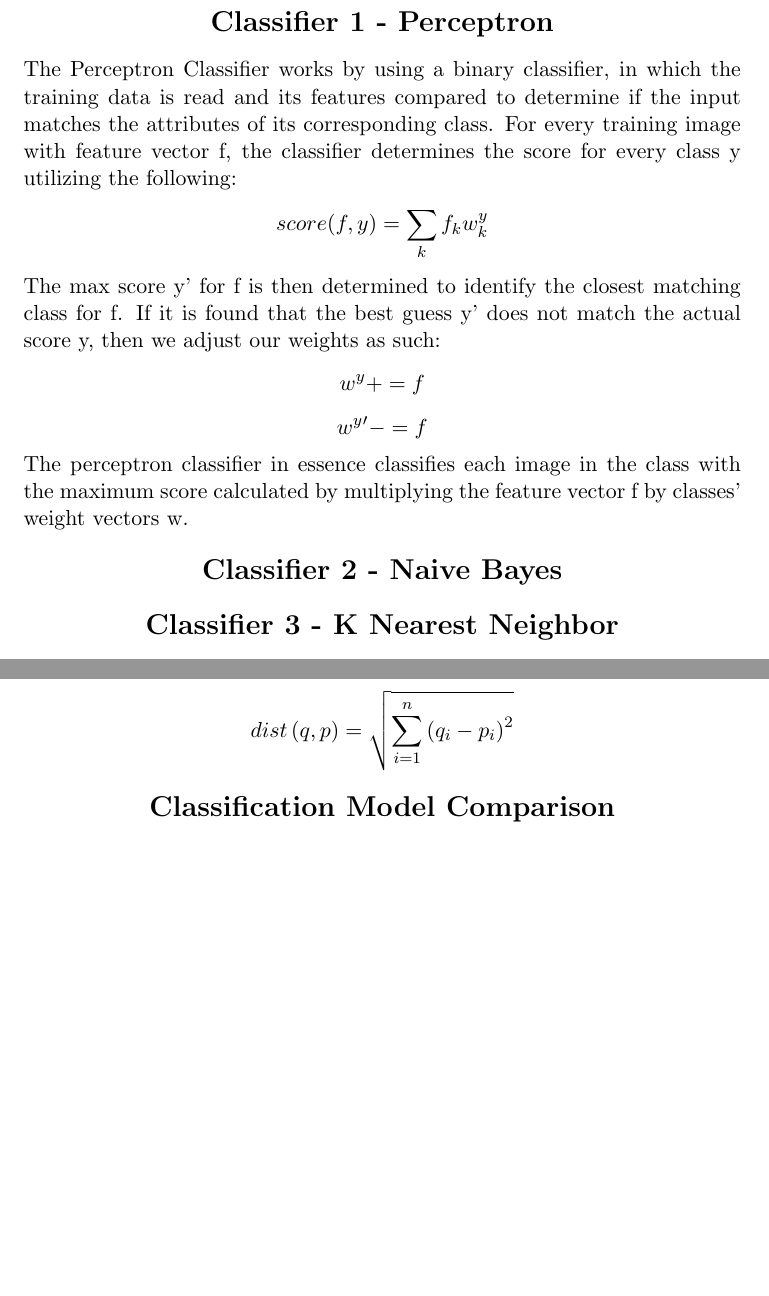
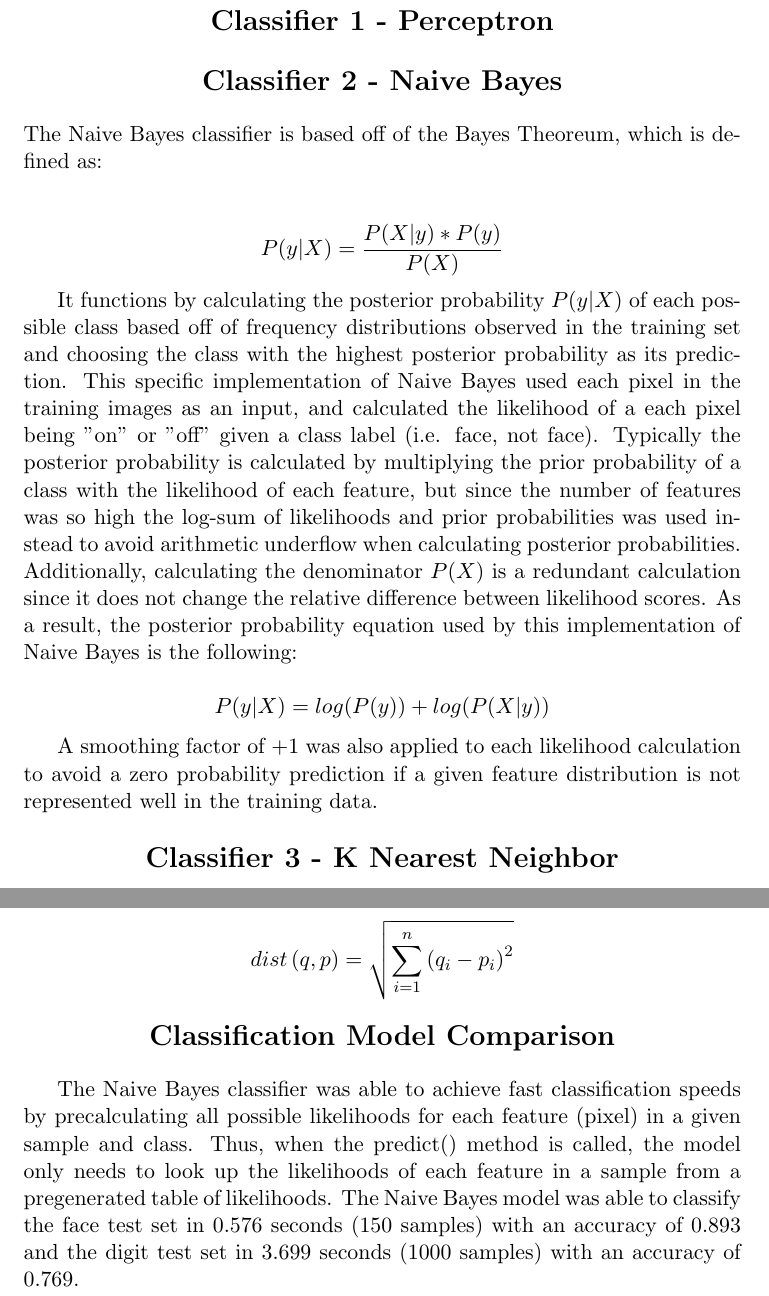
Before and after one commit to RobKulesa/CS440-Intro-to-AI, a LaTeX document (Final Project - Face and Digit Classification/report/report.tex): two parts of pages 2 and 3 of 3, joined at a grey line, cut so that both start at the same text, the shorter picture padded with empty space. Compiled offline with pdfLaTeX.

Commit message:
Update report.tex

```diff
--- a/Final Project - Face and Digit Classification/report/report.tex
+++ b/Final Project - Face and Digit Classification/report/report.tex
@@ -48,18 +48,20 @@
         \textbf{Classifier 1 - Perceptron}
     \end{center}
     \normalsize
-    The Perceptron Classifier works by using a binary classifier, in which the training data is read and its features compared to determine if the input matches the attributes of its corresponding class. For every training image with feature vector f, the classifier determines the score for every class y utilizing the following:
-    \[score(f,y) = \sum_{k}f_k w_k^y\]
-    The max score y' for f is then determined to identify the closest matching class for f. If it is found that the best guess y' does not match the actual score y, then we adjust our weights as such:
-    \[w^y += f\]
-    \[w^y' -= f\]
-    The perceptron classifier in essence classifies each image in the class with the maximum score calculated by multiplying the feature vector f by classes' weight vectors w.
 
     \begin{center}
         \Large
         \textbf{Classifier 2 - Naive Bayes}
     \end{center}
     \normalsize
+    The Naive Bayes classifier is based off of the Bayes Theoreum, which is defined as:\\
+
+    \[P(y|X) = \frac{P(X|y)*P(y)}{P(X)}\]
+
+    It functions by calculating the posterior probability $P(y|X)$ of each possible class based off of frequency distributions observed in the training set and choosing the class with the highest posterior probability as its prediction. This specific implementation of Naive Bayes used each pixel in the training images as an input, and calculated the likelihood of a each pixel being "on" or "off" given a class label (i.e. face, not face). Typically the posterior probability is calculated by multiplying the prior probability of a class  with the likelihood of each feature, but since the number of features was so high the log-sum of likelihoods and prior probabilities was used instead to avoid arithmetic underflow when calculating posterior probabilities. Additionally, calculating the denominator $P(X)$ is a redundant calculation since it does not change the relative difference between likelihood scores. As a result, the posterior probability equation used by this implementation of Naive Bayes is the following:\\
+    \[P(y|X) = log(P(y)) + log(P(X|y))\]
+
+    A smoothing factor of +1 was also applied to each likelihood calculation to avoid a zero probability prediction if a given feature distribution is not represented well in the training data.
 
     \begin{center}
         \Large
@@ -87,6 +89,7 @@
     \end{center}
     \normalsize
 
+    The Naive Bayes classifier was able to achieve fast classification speeds by precalculating all possible likelihoods for each feature (pixel) in a given sample and class. Thus, when the predict() method is called, the model only needs to look up the likelihoods of each feature in a sample from a pregenerated table of likelihoods. The Naive Bayes model was able to classify the face test set in 0.576 seconds (150 samples) with an accuracy of 0.893 and the digit test set in 3.699 seconds (1000 samples) with an accuracy of 0.769.
 
 
 
```
